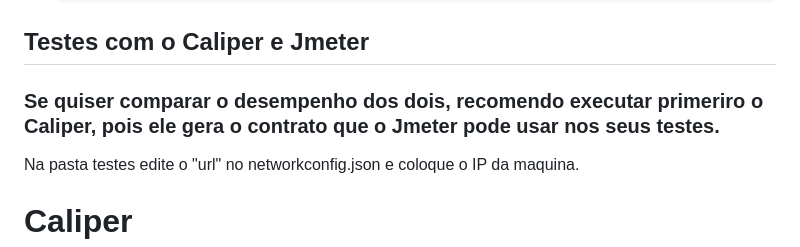
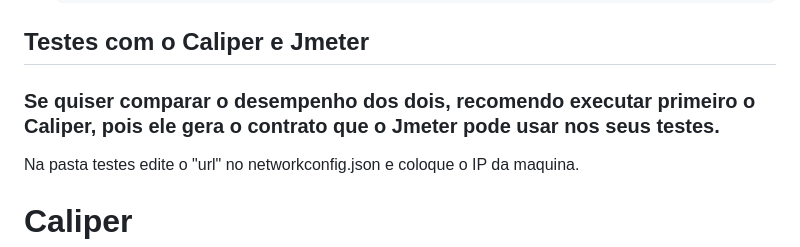
Before and after one commit to CarlosMikaelCardoso/Jmeter_VS_Caliper, a Markdown page: README.md, the part around the change. Rendered like a GitHub page.

````diff
--- a/README.md
+++ b/README.md
@@ -37,7 +37,7 @@ Siga os passos abaixo para configurar o projeto em sua máquina:
 
 ## Testes com o Caliper e Jmeter
 
-### Se quiser comparar o desempenho dos dois, recomendo executar primeriro o Caliper, pois ele gera o contrato que o Jmeter pode usar nos seus testes.
+### Se quiser comparar o desempenho dos dois, recomendo executar primeiro o Caliper, pois ele gera o contrato que o Jmeter pode usar nos seus testes.
 Na pasta testes edite o "url" no networkconfig.json e coloque o IP da maquina.
 # Caliper
 ```bash
````
